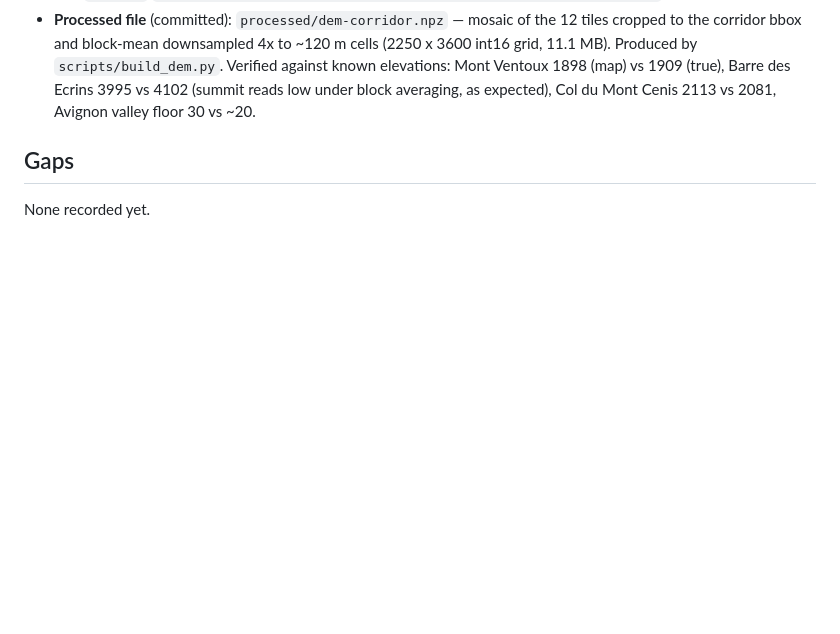
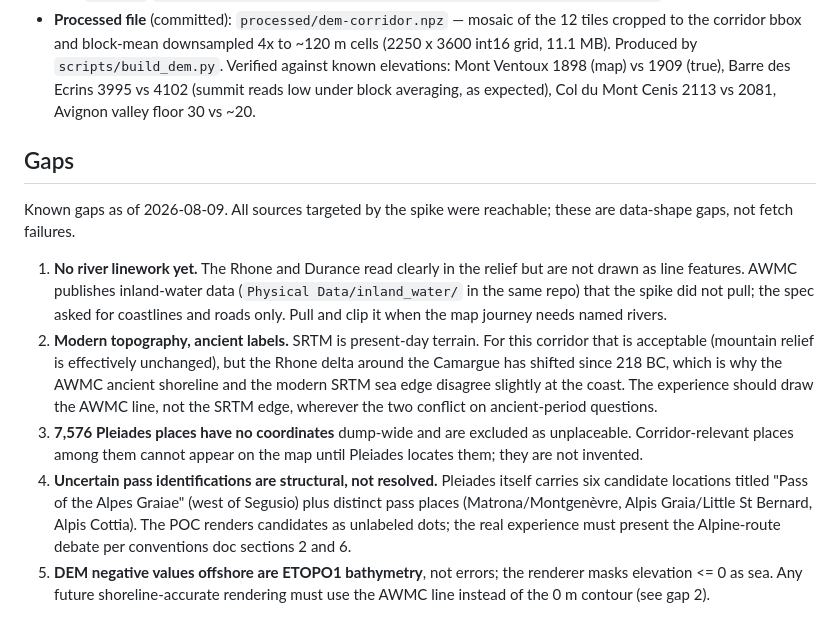
Before and after one commit to croutonboy4ever/the-march, a Markdown page: data/geo/SOURCES.md, the part around the change. Drawn GitHub-style; blank space fills up the shorter version.

Commit message:
SOURCES: record known data gaps (rivers, ancient vs modern coast, unplaceable places, contested passes)
Co-Authored-By: Claude Fable 5 <noreply@anthropic.com>

```diff
--- a/data/geo/SOURCES.md
+++ b/data/geo/SOURCES.md
@@ -88,4 +88,29 @@ Gaps section at the bottom, not papered over.
 
 ## Gaps
 
-None recorded yet.
+Known gaps as of 2026-08-09. All sources targeted by the spike were reachable;
+these are data-shape gaps, not fetch failures.
+
+1. **No river linework yet.** The Rhone and Durance read clearly in the relief
+   but are not drawn as line features. AWMC publishes inland-water data
+   (`Physical Data/inland_water/` in the same repo) that the spike did not pull;
+   the spec asked for coastlines and roads only. Pull and clip it when the map
+   journey needs named rivers.
+2. **Modern topography, ancient labels.** SRTM is present-day terrain. For this
+   corridor that is acceptable (mountain relief is effectively unchanged), but
+   the Rhone delta around the Camargue has shifted since 218 BC, which is why
+   the AWMC ancient shoreline and the modern SRTM sea edge disagree slightly
+   at the coast. The experience should draw the AWMC line, not the SRTM edge,
+   wherever the two conflict on ancient-period questions.
+3. **7,576 Pleiades places have no coordinates** dump-wide and are excluded as
+   unplaceable. Corridor-relevant places among them cannot appear on the map
+   until Pleiades locates them; they are not invented.
+4. **Uncertain pass identifications are structural, not resolved.** Pleiades
+   itself carries six candidate locations titled "Pass of the Alpes Graiae"
+   (west of Segusio) plus distinct pass places (Matrona/Montgenèvre, Alpis
+   Graia/Little St Bernard, Alpis Cottia). The POC renders candidates as
+   unlabeled dots; the real experience must present the Alpine-route debate
+   per conventions doc sections 2 and 6.
+5. **DEM negative values offshore are ETOPO1 bathymetry**, not errors; the
+   renderer masks elevation <= 0 as sea. Any future shoreline-accurate
+   rendering must use the AWMC line instead of the 0 m contour (see gap 2).
```
